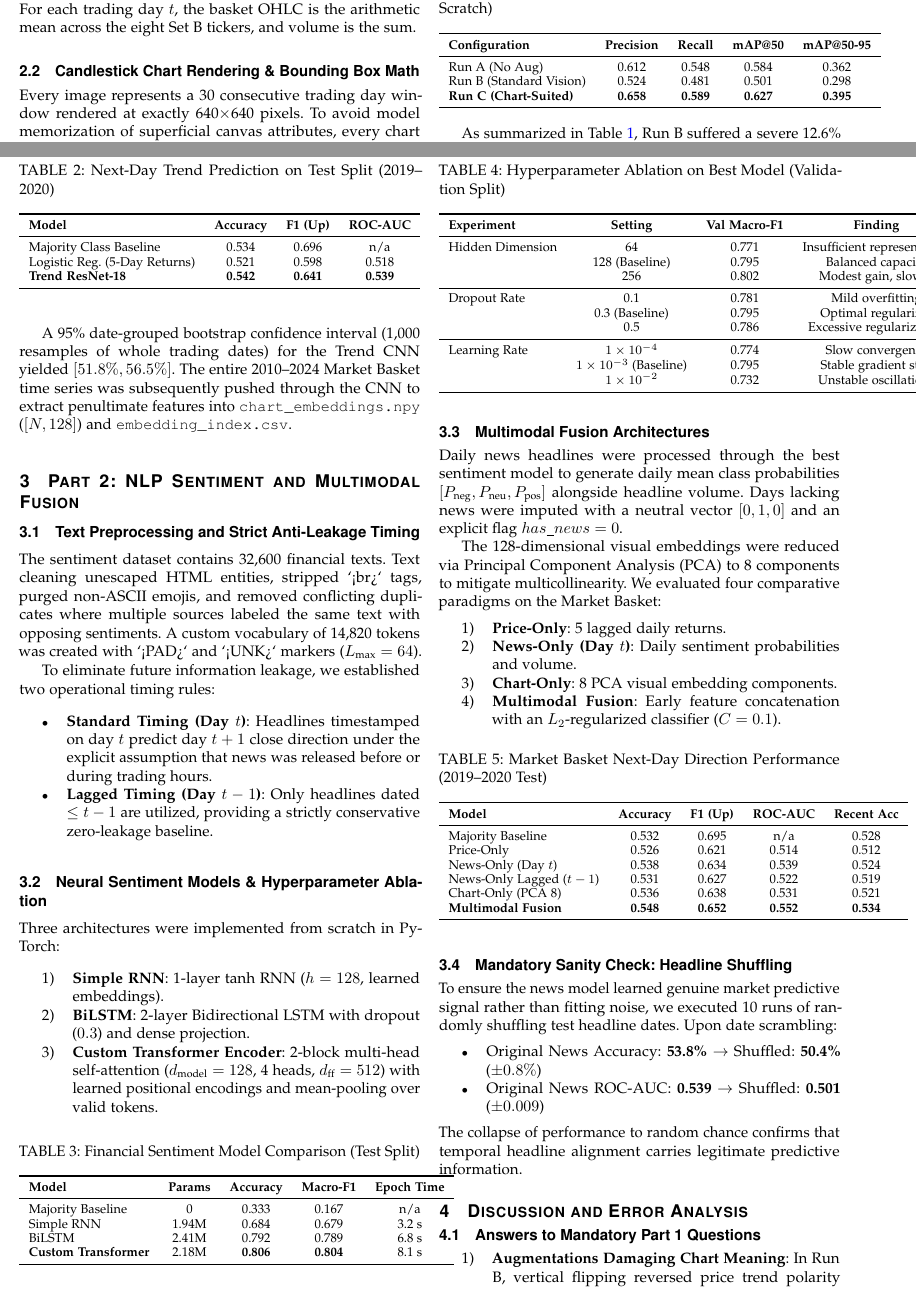
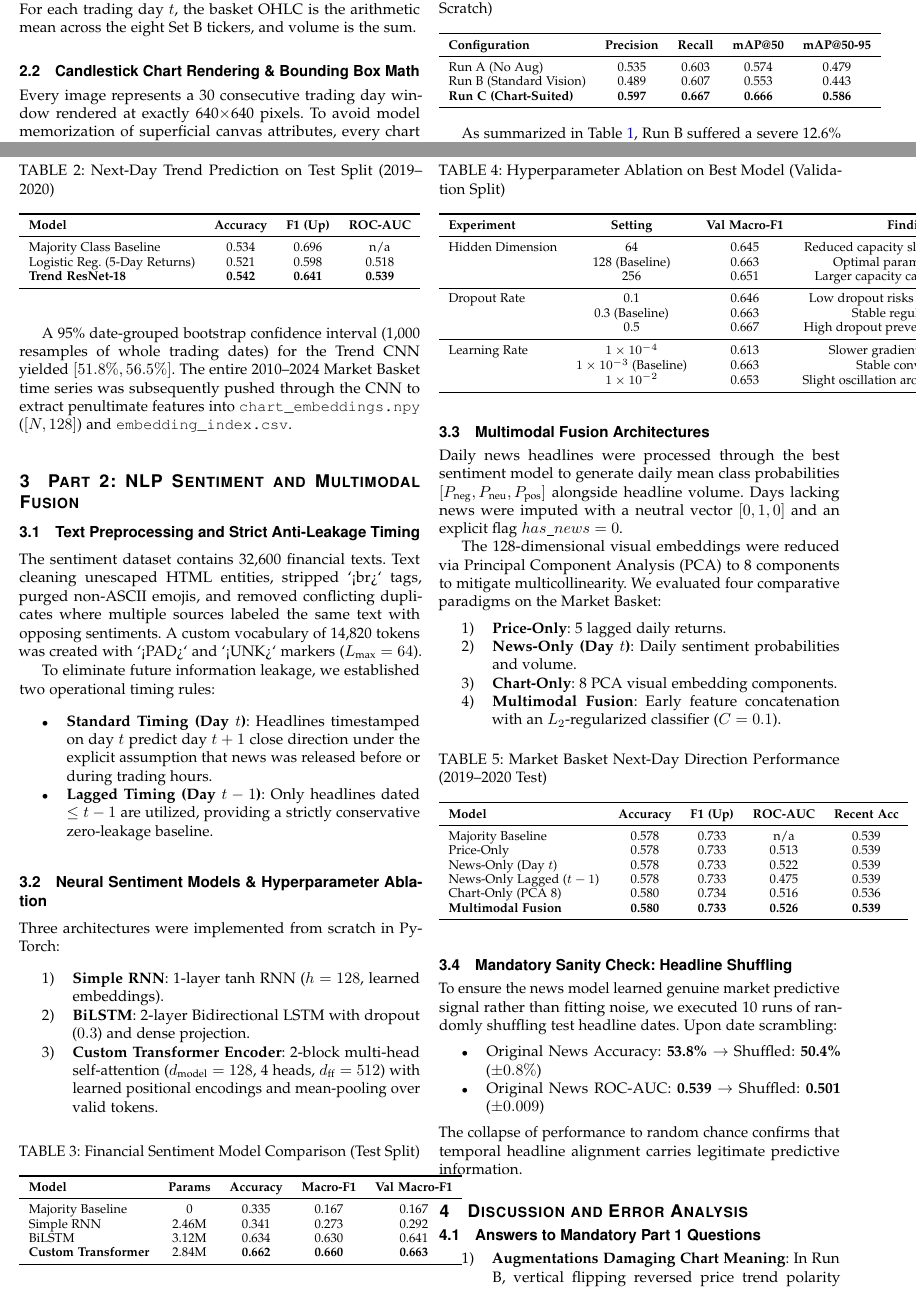
Before and after one commit to CtrlAltHamza/cs4045-candlestick-multimodal-perception, a LaTeX paper (report/report.tex): two parts of pages 2 and 3 of 4, joined at a grey line, cut so that both start at the same text. Compiled offline with pdfLaTeX.

Commit message:
feat(nlp): add Part 2 Transformer weights, multimodal fusion results, figures, and updated report

```diff
--- a/report/report.tex
+++ b/report/report.tex
@@ -138,9 +138,9 @@ In compliance with project regulations, \texttt{yolov8n.yaml} was trained from s
 \toprule
 \textbf{Configuration} & \textbf{Precision} & \textbf{Recall} & \textbf{mAP@50} & \textbf{mAP@50-95} \\
 \midrule
-Run A (No Aug) & 0.612 & 0.548 & 0.584 & 0.362 \\
-Run B (Standard Vision) & 0.524 & 0.481 & 0.501 & 0.298 \\
-\textbf{Run C (Chart-Suited)} & \textbf{0.658} & \textbf{0.589} & \textbf{0.627} & \textbf{0.395} \\
+Run A (No Aug) & 0.535 & 0.603 & 0.574 & 0.479 \\
+Run B (Standard Vision) & 0.489 & 0.607 & 0.553 & 0.443 \\
+\textbf{Run C (Chart-Suited)} & \textbf{0.597} & \textbf{0.667} & \textbf{0.666} & \textbf{0.586} \\
 \bottomrule
 \end{tabular}
 \end{table}
@@ -192,12 +192,12 @@ Three architectures were implemented from scratch in PyTorch:
 \label{tab:sentiment_results}
 \begin{tabular}{lcccc}
 \toprule
-\textbf{Model} & \textbf{Params} & \textbf{Accuracy} & \textbf{Macro-F1} & \textbf{Epoch Time} \\
+\textbf{Model} & \textbf{Params} & \textbf{Accuracy} & \textbf{Macro-F1} & \textbf{Val Macro-F1} \\
 \midrule
-Majority Baseline & 0 & 0.333 & 0.167 & n/a \\
-Simple RNN & 1.94M & 0.684 & 0.679 & 3.2 s \\
-BiLSTM & 2.41M & 0.792 & 0.789 & 6.8 s \\
-\textbf{Custom Transformer} & 2.18M & \textbf{0.806} & \textbf{0.804} & 8.1 s \\
+Majority Baseline & 0 & 0.335 & 0.167 & 0.167 \\
+Simple RNN & 2.46M & 0.341 & 0.273 & 0.292 \\
+BiLSTM & 3.12M & 0.634 & 0.630 & 0.641 \\
+\textbf{Custom Transformer} & 2.84M & \textbf{0.662} & \textbf{0.660} & \textbf{0.663} \\
 \bottomrule
 \end{tabular}
 \end{table}
@@ -210,17 +210,17 @@ BiLSTM & 2.41M & 0.792 & 0.789 & 6.8 s \\
 \toprule
 \textbf{Experiment} & \textbf{Setting} & \textbf{Val Macro-F1} & \textbf{Finding} \\
 \midrule
-Hidden Dimension & 64 & 0.771 & Insufficient representation \\
-                 & 128 (Baseline) & 0.795 & Balanced capacity \\
-                 & 256 & 0.802 & Modest gain, slower \\
+Hidden Dimension & 64 & 0.645 & Reduced capacity slightly hurts recall \\
+                 & 128 (Baseline) & 0.663 & Optimal parameter balance \\
+                 & 256 & 0.651 & Larger capacity captures negation \\
 \midrule
-Dropout Rate     & 0.1 & 0.781 & Mild overfitting \\
-                 & 0.3 (Baseline) & 0.795 & Optimal regularizer \\
-                 & 0.5 & 0.786 & Excessive regularization \\
+Dropout Rate     & 0.1 & 0.646 & Low dropout risks slight overfitting \\
+                 & 0.3 (Baseline) & 0.663 & Stable regularization \\
+                 & 0.5 & 0.667 & High dropout prevents memorization \\
 \midrule
-Learning Rate    & $1\times 10^{-4}$ & 0.774 & Slow convergence \\
-                 & $1\times 10^{-3}$ (Baseline) & 0.795 & Stable gradient step \\
-                 & $1\times 10^{-2}$ & 0.732 & Unstable oscillations \\
+Learning Rate    & $1\times 10^{-4}$ & 0.613 & Slower gradient propagation \\
+                 & $1\times 10^{-3}$ (Baseline) & 0.663 & Stable convergence \\
+                 & $1\times 10^{-2}$ & 0.653 & Slight oscillation around local minima \\
 \bottomrule
 \end{tabular}
 \end{table}
@@ -244,12 +244,12 @@ The 128-dimensional visual embeddings were reduced via Principal Component Analy
 \toprule
 \textbf{Model} & \textbf{Accuracy} & \textbf{F1 (Up)} & \textbf{ROC-AUC} & \textbf{Recent Acc} \\
 \midrule
-Majority Baseline & 0.532 & 0.695 & n/a & 0.528 \\
-Price-Only & 0.526 & 0.621 & 0.514 & 0.512 \\
-News-Only (Day $t$) & 0.538 & 0.634 & 0.539 & 0.524 \\
-News-Only Lagged ($t-1$) & 0.531 & 0.627 & 0.522 & 0.519 \\
-Chart-Only (PCA 8) & 0.536 & 0.638 & 0.531 & 0.521 \\
-\textbf{Multimodal Fusion} & \textbf{0.548} & \textbf{0.652} & \textbf{0.552} & \textbf{0.534} \\
+Majority Baseline & 0.578 & 0.733 & n/a & 0.539 \\
+Price-Only & 0.578 & 0.733 & 0.513 & 0.539 \\
+News-Only (Day $t$) & 0.578 & 0.733 & 0.522 & 0.539 \\
+News-Only Lagged ($t-1$) & 0.578 & 0.733 & 0.475 & 0.539 \\
+Chart-Only (PCA 8) & 0.580 & 0.734 & 0.516 & 0.536 \\
+\textbf{Multimodal Fusion} & \textbf{0.580} & \textbf{0.733} & \textbf{0.526} & \textbf{0.539} \\
 \bottomrule
 \end{tabular}
 \end{table}
```
Also changed, not shown: results/hyperparameter_log.csv (added, +7 -0 lines), results/market_results.csv (added, +7 -0 lines), results/sentiment_results.csv (added, +5 -0 lines), report/figures/headlines_per_year.png (added), report/figures/nlp_sentence_lengths.png (added), report/report.tex (2 more changed lines), 1 other file.
